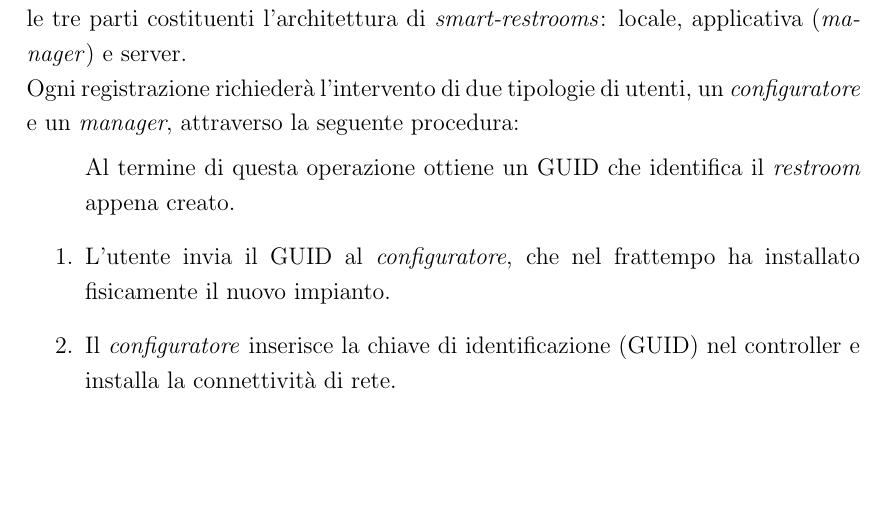
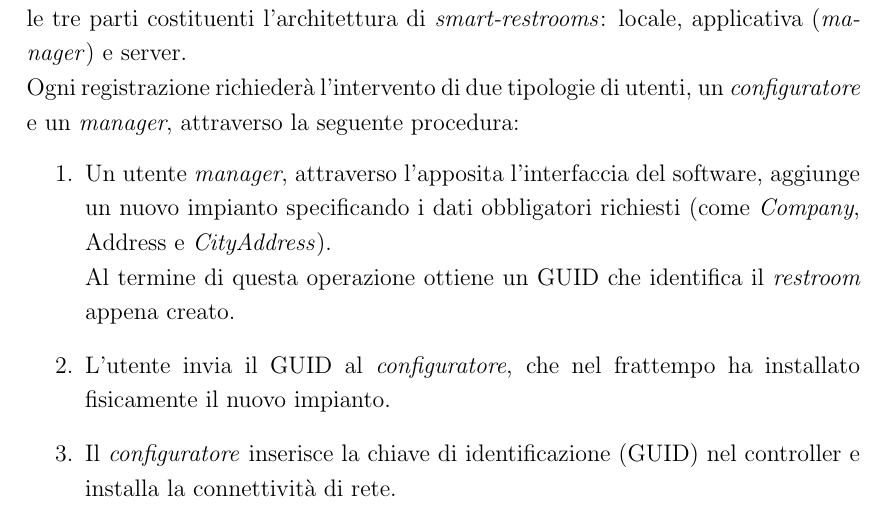
Before and after one commit to Luxor001/sctm1617-smart-public-restroom, a LaTeX document (report/report.tex): part of page 28 of 36 before the commit and part of page 28 of 37 after it, cut so that both start at the same text, the shorter picture padded with empty space. Compiled offline with pdfLaTeX.

Commit message:
Update report/report.tex

```diff
--- a/report/report.tex
+++ b/report/report.tex
@@ -400,6 +400,7 @@ Sarà responsabilità del \textit{configuratore}, infatti, il buon funzionamento
 La registrazione di un nuovo impianto è un processo che coinvolgerà interamente le tre parti costituenti l'architettura di \textit{smart-restrooms}: locale, applicativa (\textit{manager}) e server.\\
 Ogni registrazione richiederà l'intervento di due tipologie di utenti, un \textit{configuratore} e un \textit{manager}, attraverso la seguente procedura:
 \begin{enumerate}
+\item Un utente \textit{manager}, attraverso l'apposita l'interfaccia del software, aggiunge un nuovo impianto specificando i dati obbligatori richiesti (come \textit{Company}, Address e \textit{CityAddress}).\\
 Al termine di questa operazione ottiene un GUID che identifica il \textit{restroom} appena creato.
 \item L'utente invia il GUID al \textit{configuratore}, che nel frattempo ha installato fisicamente il nuovo impianto.
 \item Il \textit{configuratore} inserisce la chiave di identificazione (GUID) nel controller e installa la connettività di rete.
```
